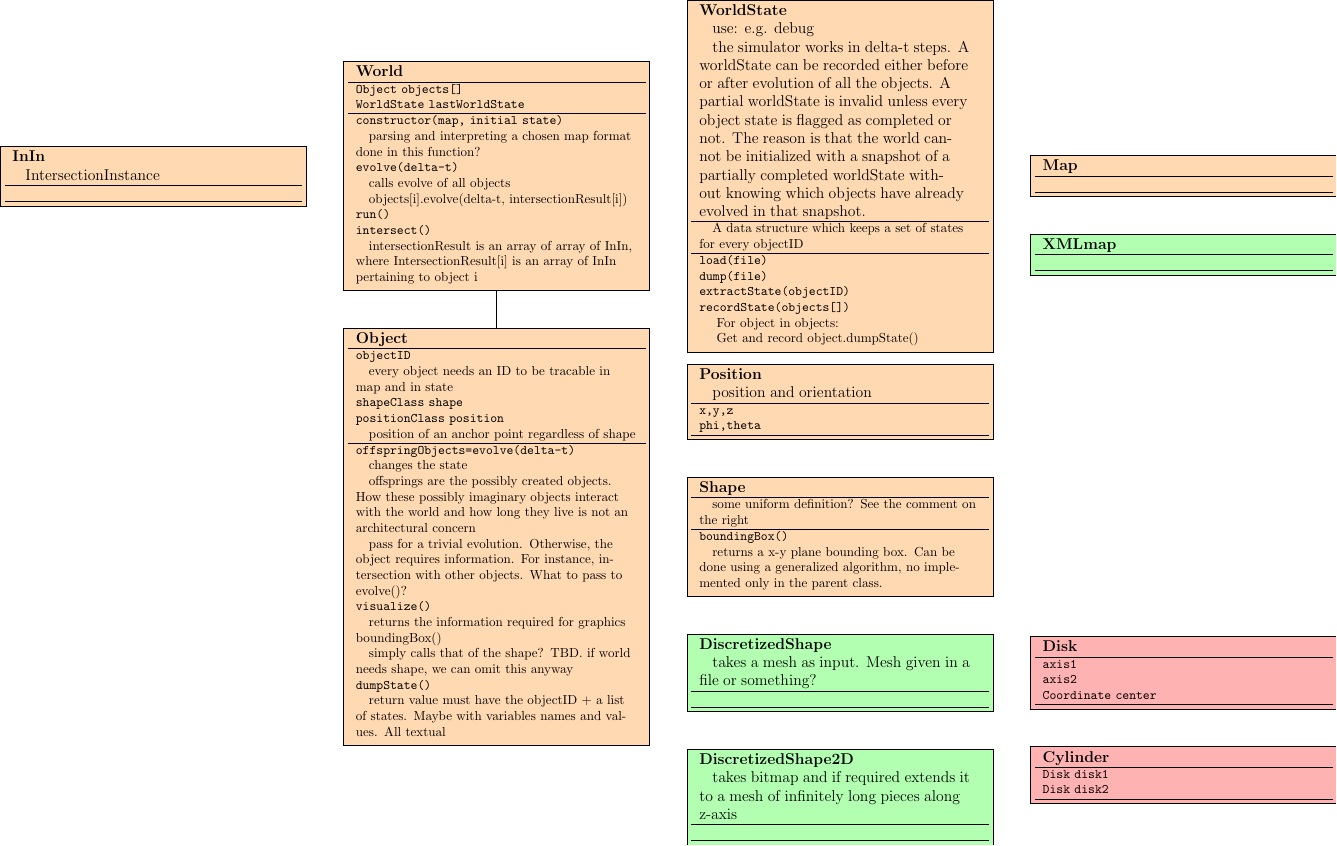
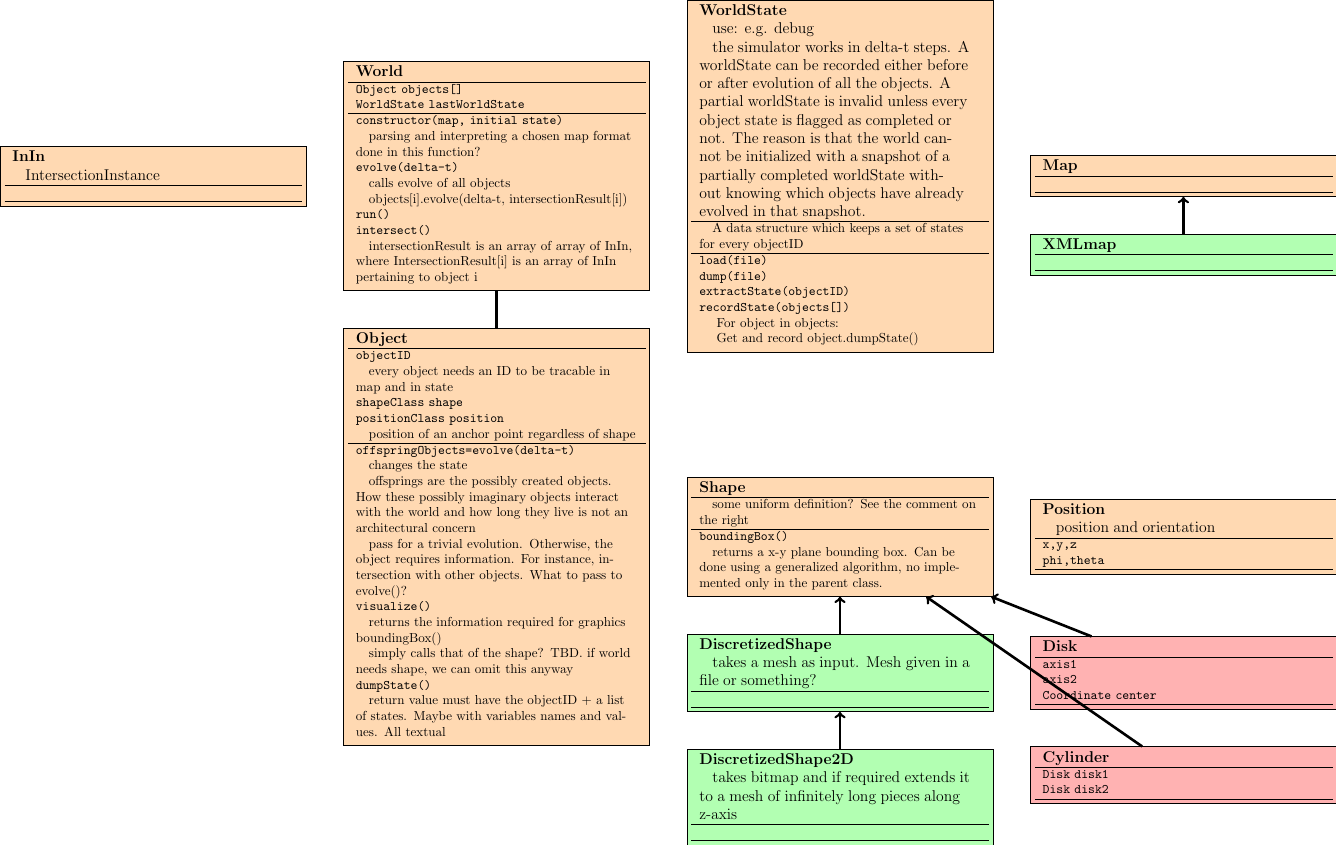
Before and after one commit to ROSA-project/ROSA-code, a LaTeX figure (architecture/latex-document/architecture.tex): the whole page. Compiled offline with pdfLaTeX.

Commit message:
two classes defined for arrows, inheritedFrom and instantiatedIn. But not with proper annotations. Added two flags showExampleClasses and showEssentialClasses with if structures to show the relevant classes if the flag is 1, otherwise to skip.

```diff
--- a/architecture/latex-document/architecture.tex
+++ b/architecture/latex-document/architecture.tex
@@ -9,11 +9,21 @@
 \tikzstyle{essentialClass}=[rectangle,black,draw, fill=green!30, text width=8 cm]
 \tikzstyle{exampleClass}=[rectangle,black,draw, fill=red!30, text width=8 cm]
 
+\tikzstyle{inheritedFrom}=[->,black, line width=2]
+\tikzstyle{instantiatedIn}=[-,black, line width=2]
+%Note that A instantiatedIn B relationship reduces flexibility as the
+%children of A cannot be known to B now.
+
 \newcommand{\nodeTextWidthRatio}{0.95}
 \newcommand{\method}[1]{\textbf{\texttt{#1}}}
 \newcommand{\desc}[1]{\ \ \ #1}
 \newcommand{\className}[1]{\large \textbf{#1}}
 \newcommand{\data}[1]{\textbf{\texttt{#1}}}
+
+\def\showExampleClasses{1}
+\def\showEssentialClasses{1}
+%Note that you can't have showExampleClasses=1 with showEssentialClasses=0
+%as the former refer to the later and this will cause error.
 
 \begin{document}
 
@@ -26,13 +36,12 @@
 \node[rootClass,text width=8cm] (Object) [below=of World] {
 	\input{nodes/Object}
 };
-\draw [-] (Object) -- (World);
 
 \node[rootClass,text width=8cm] (Shape) [right=of Object] {
 	\input{nodes/Shape}
 };
 
-\node[rootClass,text width=8cm] (Position) [right=of Object, above=of Shape] {
+\node[rootClass,text width=8cm] (Position) [right=of Shape] {
 	\input{nodes/Position}
 };
 
@@ -60,6 +72,12 @@
 		\input{nodes/DiscretizedShape2D}
 	};
 
+	\draw [inheritedFrom] (DiscretizedShape) -- (Shape);
+	\draw [inheritedFrom] (DiscretizedShape2D) -- (DiscretizedShape);
+	\draw [inheritedFrom] (XMLmap) -- (Map);
+\fi
+
+\if\showExampleClasses1
 	\node[exampleClass,text width=8cm] (Disk) [below=of Shape, right=of DiscretizedShape] {
 		\input{nodes/Disk}
 	};
```
Also changed, not shown: architecture/latex-document/architecture.pdf, architecture/latex-document/architecture.tex (8 more changed lines). Lines whose indentation alone changed are shown as unchanged.
